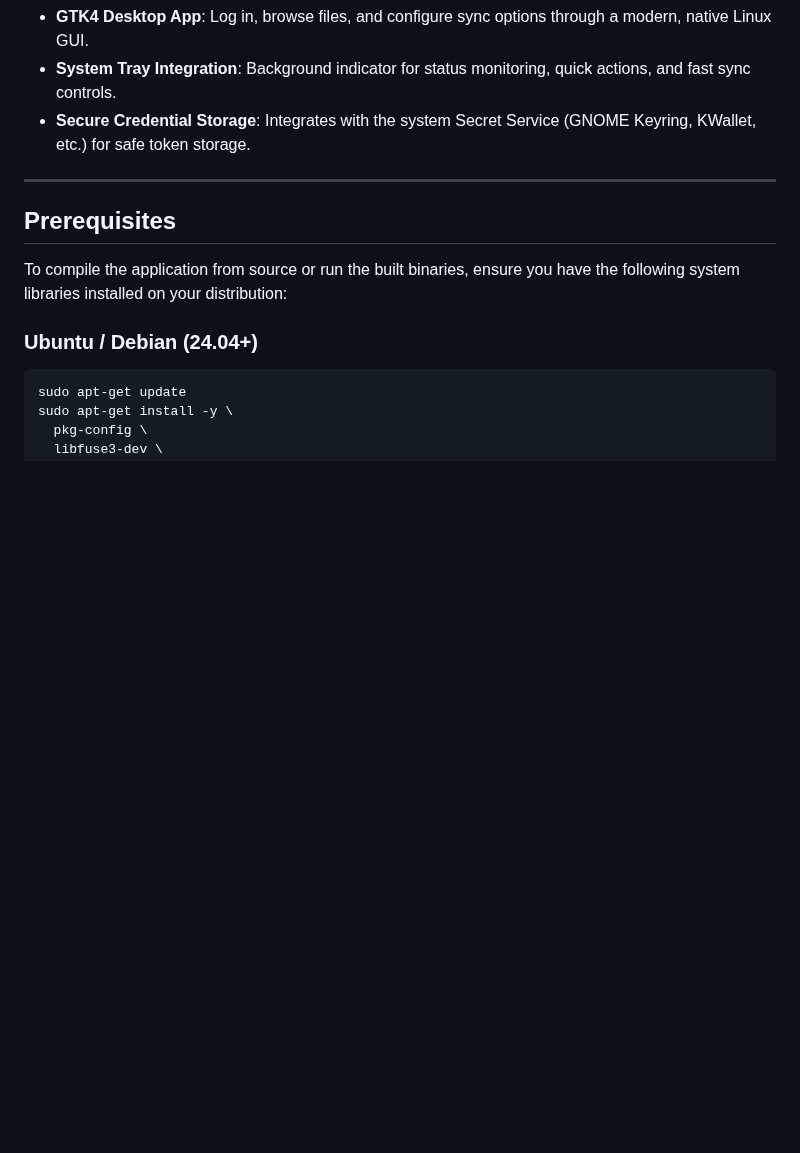
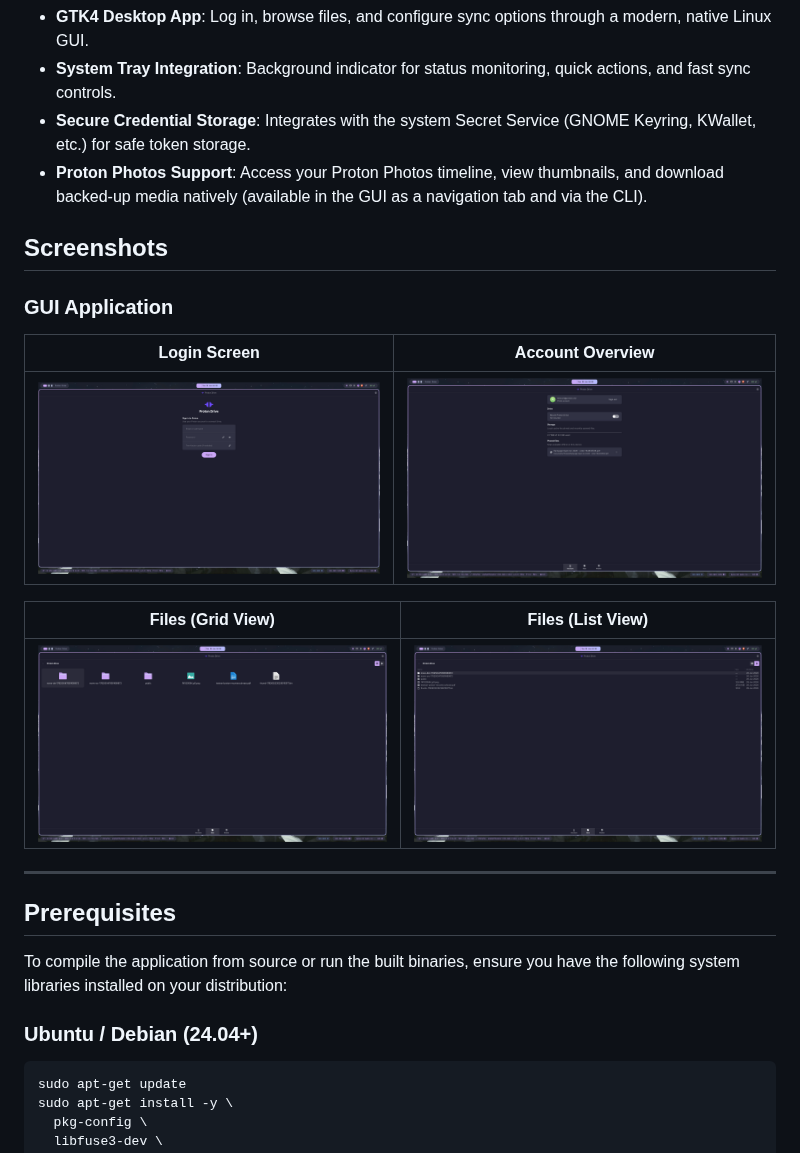
Before and after one commit to narrrl/proton-drive-linux, a Markdown page: README.md, the part around the change. Drawn GitHub-style; pictures changed too: images/account.png (added), images/files_grid.png (added), images/files_list.png (added); blank space fills up the shorter version.

Commit message:
added images

```diff
--- a/README.md
+++ b/README.md
@@ -9,6 +9,19 @@ A fast, unofficial Proton Drive client for Linux. This client provides a FUSE fi
 - **GTK4 Desktop App**: Log in, browse files, and configure sync options through a modern, native Linux GUI.
 - **System Tray Integration**: Background indicator for status monitoring, quick actions, and fast sync controls.
 - **Secure Credential Storage**: Integrates with the system Secret Service (GNOME Keyring, KWallet, etc.) for safe token storage.
+- **Proton Photos Support**: Access your Proton Photos timeline, view thumbnails, and download backed-up media natively (available in the GUI as a navigation tab and via the CLI).
+
+## Screenshots
+
+### GUI Application
+
+| Login Screen | Account Overview |
+| :---: | :---: |
+| ![Login Screen](images/login.png) | ![Account Overview](images/account.png) |
+
+| Files (Grid View) | Files (List View) |
+| :---: | :---: |
+| ![Files Grid](images/files_grid.png) | ![Files List](images/files_list.png) |
 
 ---
 
```
